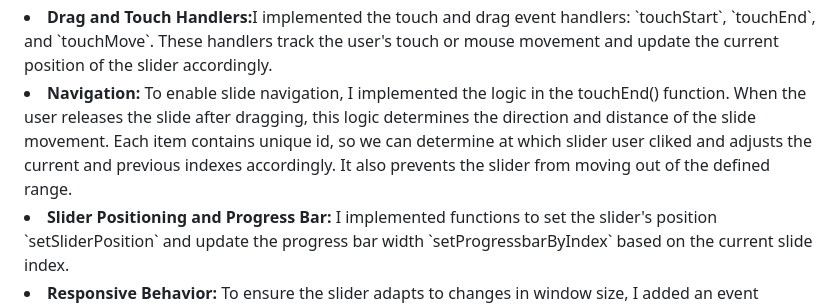
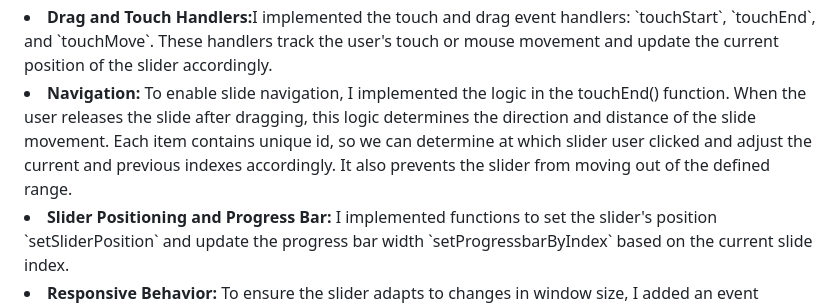
Before and after one commit to Feshior-WEB/PortableSlider, a Markdown page: README.md, the part around the change. Rendered like a GitHub page.

```diff
--- a/README.md
+++ b/README.md
@@ -25,7 +25,7 @@
 </li>
 
 <li><b>Drag and Touch Handlers:</b>I implemented the touch and drag event handlers: `touchStart`, `touchEnd`, and `touchMove`. These handlers track the user's touch or mouse movement and update the current position of the slider accordingly.</li>
-<li><b> Navigation:</b> To enable slide navigation, I implemented the logic in the touchEnd() function. When the user releases the slide after dragging, this logic determines the direction and distance of the slide movement. Each item contains unique id, so we can determine at which slider user cliked and adjusts the current and previous indexes accordingly. It also prevents the slider from moving out of the defined range.
+<li><b> Navigation:</b> To enable slide navigation, I implemented the logic in the touchEnd() function. When the user releases the slide after dragging, this logic determines the direction and distance of the slide movement. Each item contains unique id, so we can determine at which slider user clicked and adjust the current and previous indexes accordingly. It also prevents the slider from moving out of the defined range.
 <li><b>Slider Positioning and Progress Bar:</b> I implemented functions to set the slider's position `setSliderPosition` and update the progress bar width `setProgressbarByIndex` based on the current slide index.</li>
 <li><b>Responsive Behavior:</b> To ensure the slider adapts to changes in window size, I added an event listener for the resize event. When the window is resized, the `recalculateSizes` function recalculates the card width adding/removing event listeners.</li>
 
```
